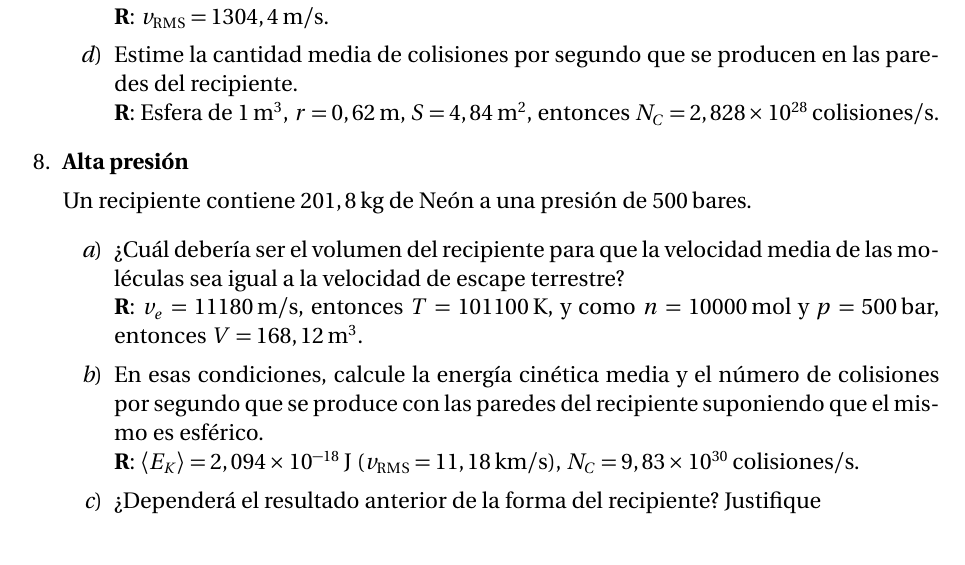
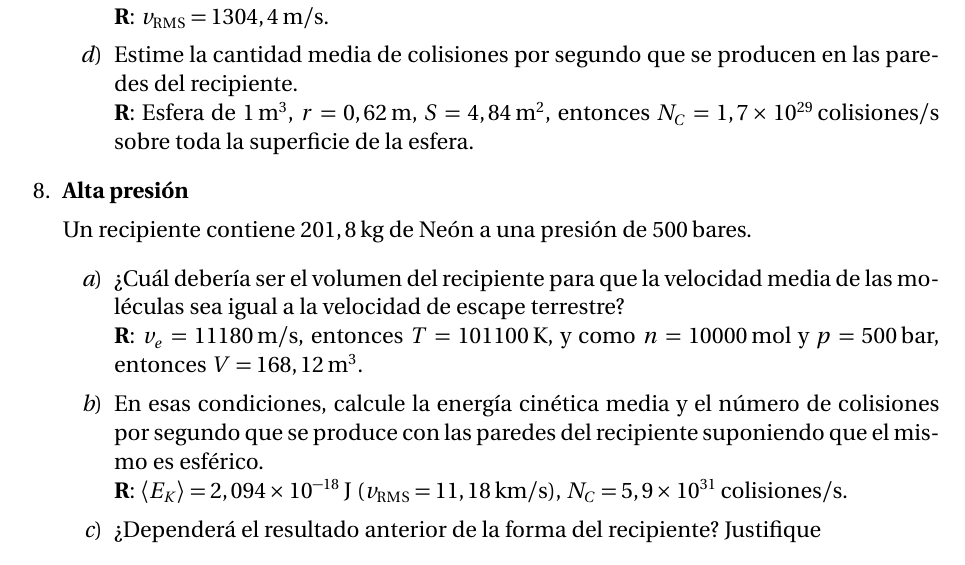
Before and after one commit to asoreyh/unrn-f3b, a LaTeX document (guias/f3b-2019-guia-01.tex): part of page 3 of 5, cut so that both start at the same text. Compiled offline with pdfLaTeX.

```diff
--- a/guias/f3b-2019-guia-01.tex
+++ b/guias/f3b-2019-guia-01.tex
@@ -157,7 +157,8 @@
 			\item Estime la cantidad media de colisiones por segundo que se
 				producen en las paredes del recipiente.
 				\\{\bf R}: Esfera de $1$\,m$^3$, $r=0,62$\,m, $S=4,84$\,m$^2$,
-				entonces $N_C=2,828 \times 10^{28}$\,colisiones/s.
+				entonces $N_C=1,7 \times 10^{29}$\,colisiones/s sobre toda la
+				superficie de la esfera.
 		\end{enumerate}
 
 	\item {\bf{Alta presión}}
@@ -173,8 +174,8 @@
 				número de colisiones por segundo que se produce con las paredes
 				del recipiente suponiendo que el mismo es esférico.
 				\\{\bf R}: $\langle E_K \rangle = 2,094 \times 10^{-18}$\,J
-				($v_{\mathrm{RMS}}=11,18$\,km/s), $N_C=9,83 \times
-				10^{30}$\,colisiones/s.
+				($v_{\mathrm{RMS}}=11,18$\,km/s), $N_C=5,9 \times
+				10^{31}$\,colisiones/s.
 			\item ¿Dependerá el resultado anterior de la forma del recipiente?
 				Justifique
 		\end{enumerate}
```
Also changed, not shown: guias/f3b-2019-guia-01.pdf, guias/f3b-2019-guia-02.pdf.
